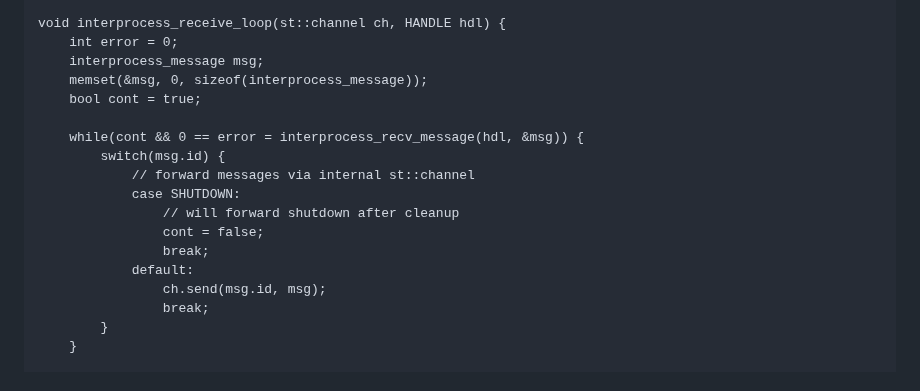
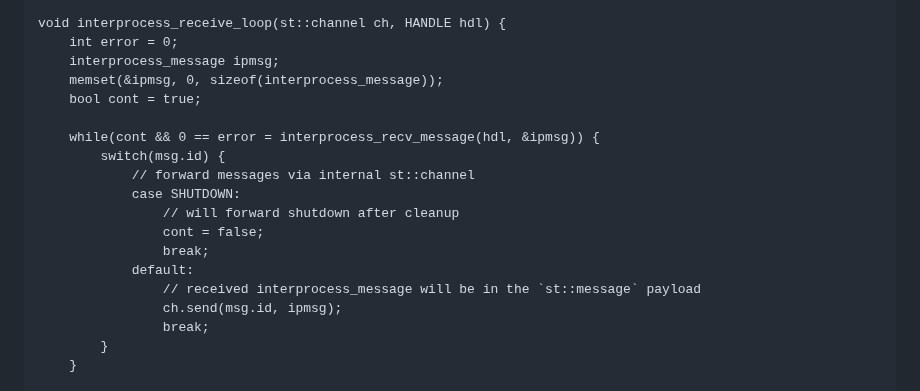
Before and after one commit to durandaltheta/sthread, a Markdown page: README.md, the part around the change. Rendered like a GitHub page.

Commit message:
clarity improvements

```diff
--- a/README.md
+++ b/README.md
@@ -593,11 +593,11 @@ enum my_api {
 
 void interprocess_receive_loop(st::channel ch, HANDLE hdl) {
     int error = 0;
-    interprocess_message msg;
-    memset(&msg, 0, sizeof(interprocess_message));
+    interprocess_message ipmsg;
+    memset(&ipmsg, 0, sizeof(interprocess_message));
     bool cont = true;
 
-    while(cont && 0 == error = interprocess_recv_message(hdl, &msg)) {
+    while(cont && 0 == error = interprocess_recv_message(hdl, &ipmsg)) {
         switch(msg.id) {
             // forward messages via internal st::channel
             case SHUTDOWN:
@@ -605,7 +605,8 @@ void interprocess_receive_loop(st::channel ch, HANDLE hdl) {
                 cont = false;
                 break;
             default:
-                ch.send(msg.id, msg);
+                // received interprocess_message will be in the `st::message` payload
+                ch.send(msg.id, ipmsg);
                 break;
         }
     }
```
